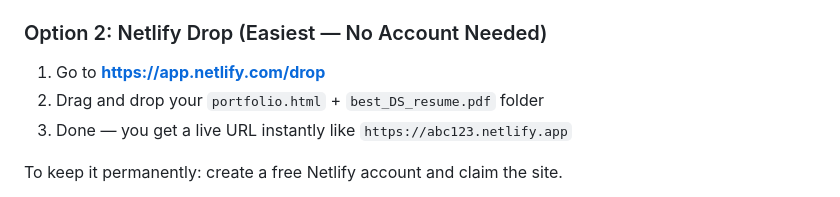
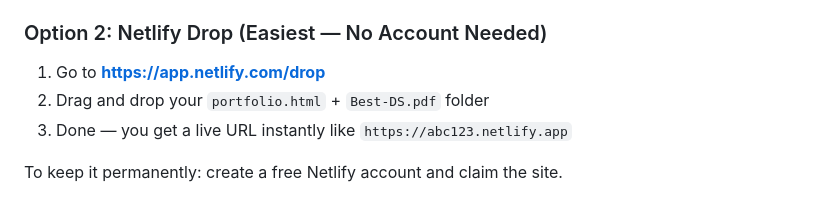
Before and after one commit to Codex610/ds-portfolio, a Markdown page: README.md, the part around the change. GitHub-like rendering.

Commit message:
Fix filename in Netlify Drop instructions

```diff
--- a/README.md
+++ b/README.md
@@ -101,7 +101,7 @@ Your portfolio is live at: `https://Codex610.github.io`
 ### Option 2: Netlify Drop (Easiest — No Account Needed)
 
 1. Go to **https://app.netlify.com/drop**
-2. Drag and drop your `portfolio.html` + `best_DS_resume.pdf` folder
+2. Drag and drop your `portfolio.html` + `Best-DS.pdf` folder
 3. Done — you get a live URL instantly like `https://abc123.netlify.app`
 
 To keep it permanently: create a free Netlify account and claim the site.
```
